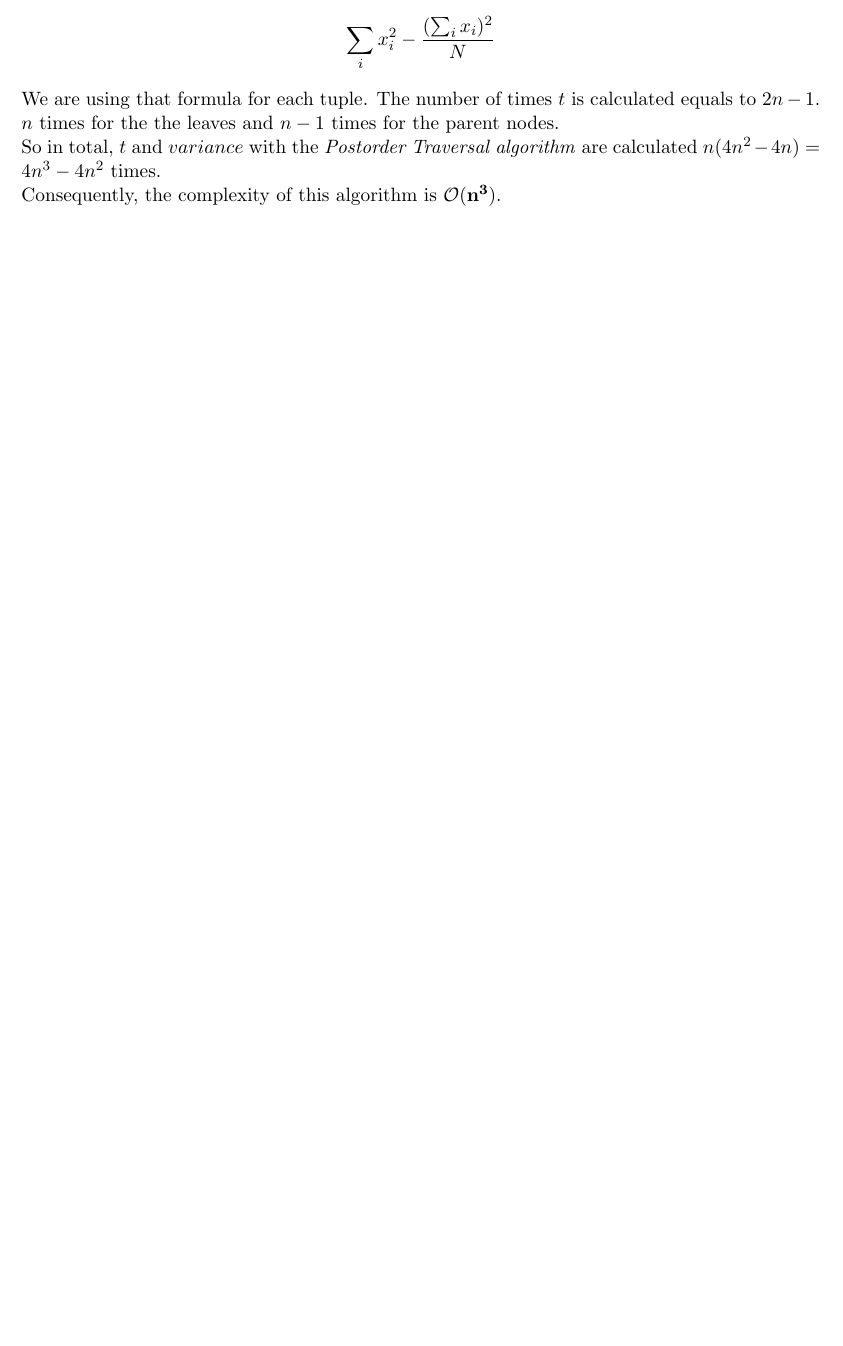
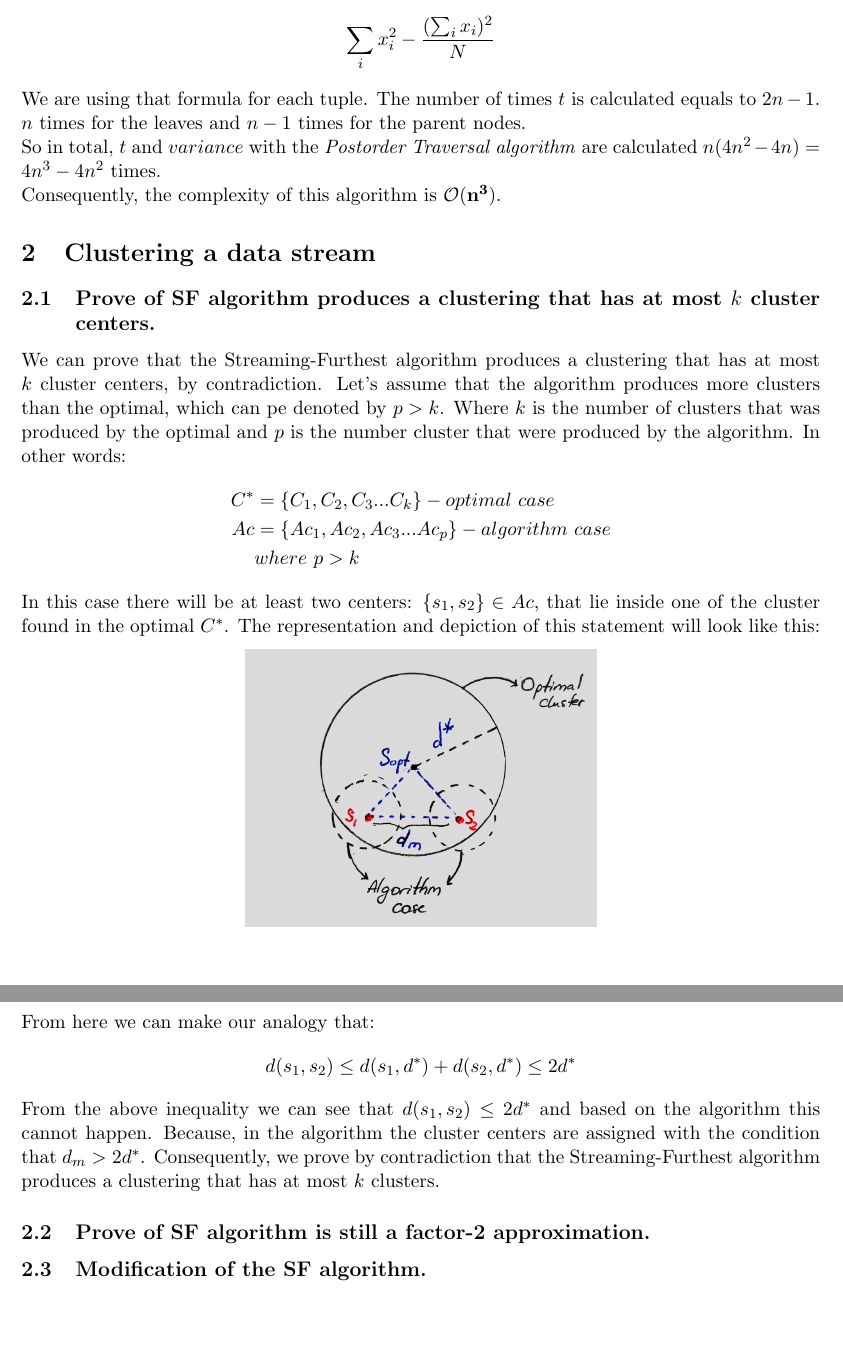
Before and after one commit to maksad/Algorithmic-Methods-of-Data-Mining, a LaTeX document (ex3/report/report.tex): part of page 6 of 6 before the commit and two parts of pages 6 and 7 of 7 after it, the two joined at a grey line, cut so that both start at the same text, the shorter picture padded with empty space. Compiled offline with pdfLaTeX.

Commit message:
Add the response to q2.1 of ex3

```diff
--- a/ex3/report/report.tex
+++ b/ex3/report/report.tex
@@ -189,7 +189,28 @@
         \begin{align*}
           \sum_i x_i^2 - \frac{(\sum_i x_i)^2}{N}
         \end{align*}
-        We are using that formula for each tuple. The number of times $t$ is calculated equals to $2n-1$. $n$ times for the the leaves and $n-1$ times for the parent nodes. \\
+        We are using that formula for each tuple. The number of times $t$ is calculated equals to $2n-1$. $n$ times for the leaves and $n-1$ times for the parent nodes. \\
         So in total, $t$ and $variance$ with the \textit{Postorder Traversal algorithm} are calculated $n(4n^2-4n) = 4n^3-4n^2$ times.\\
         Consequently, the complexity of this algorithm is $\mathbf{\mathcal{O}(n^3)}$.
+
+    \section{Clustering a data stream}
+      \subsection{Prove of SF algorithm produces a clustering that has at most $k$ cluster centers.}
+        We can prove that the Streaming-Furthest algorithm produces a clustering that has at most $k$ cluster centers, by contradiction. Let's assume that the algorithm produces more clusters than the optimal, which can pe denoted by $p > k$. Where $k$ is the number of clusters that was produced by the optimal and $p$ is the number cluster that were produced by the algorithm. In other words:
+        \begin{align*}
+          C^* & = \{C_1, C_2, C_3 ... C_k\} - optimal\ case \\
+          Ac & = \{Ac_1, Ac_2, Ac_3 ... Ac_p\} - algorithm\ case \\
+          & where \ p > k
+        \end{align*}
+        In this case there will be at least two centers: $\{s_1, s_2\} \in Ac $, that lie inside one of the cluster found in the optimal $C^*$.
+        The representation and depiction of this statement will look like this:
+        \begin{center}
+          \includegraphics[width=7cm]{sc_8.png}
+        \end{center}
+        From here we can make our analogy that:
+        \begin{align*}
+          d(s_1, s_2) \leq d(s_1, d^*) + d(s_2, d^*) \leq 2d^*
+        \end{align*}
+        From the above inequality we can see that $d(s_1, s_2) \leq 2d^*$ and based on the algorithm this cannot happen. Because, in the algorithm the cluster centers are assigned with the condition that $d_m > 2d^*$. Consequently, we prove by contradiction that the Streaming-Furthest algorithm produces a clustering that has at most $k$ clusters.
+      \subsection{Prove of SF algorithm is still a factor-2 approximation.}
+      \subsection{Modification of the SF algorithm.}
 \end{document}
```
Also changed, not shown: ex3/report/report.pdf, ex3/report/sc_8.png (added), ex3/report/report.tex (2 more changed lines).
